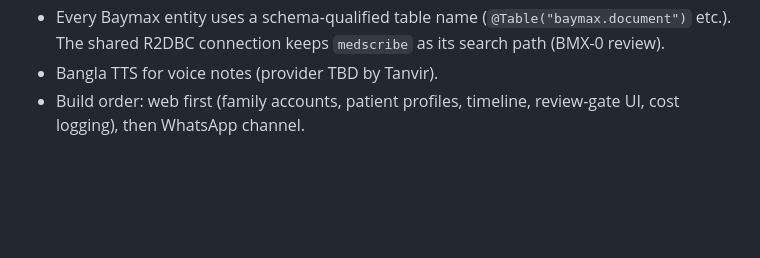
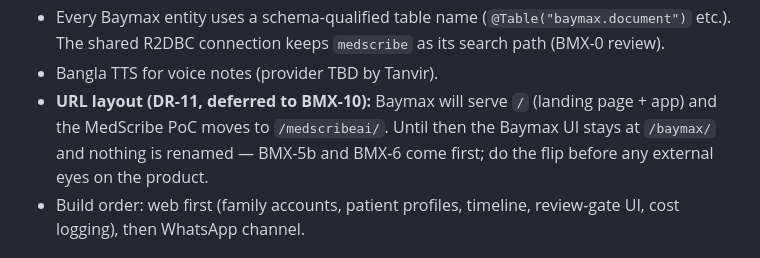
Before and after one commit to KhondokerTanvirHossain/elioo-health, a Markdown page: docs/BAYMAX.md, the part around the change. Drawn GitHub-style; blank space fills up the shorter version.

```diff
--- a/docs/BAYMAX.md
+++ b/docs/BAYMAX.md
@@ -39,6 +39,7 @@ MedScribe is becoming Baymax: a WhatsApp-first health-memory assistant for Bangl
 - Every LLM call from Baymax goes through `MeteredLlmClient` and every OCR call through `MeteredVisionOcr` (`com.elioo.baymax.aicall`); each successful call writes one `baymax.ai_call_log` row (purpose, provider, model, tokens, cost from the `baymax.llm.prices` / `baymax.vision.cost-per-image` config, latency, confidence). Unknown model → `cost_usd` NULL + WARN, never a guess. No prompt, reply or OCR text in the log. Weekly CSV: `GET /api/v1/baymax/admin/metrics/weekly` behind the `X-Baymax-Admin-Token` header (BMX-1). BMX-2 (extraction) calls models only through these wrappers and adds `ai_call_log.status` (ok|failed) in V5 (V3 = stored_object, V4 = family tables): failed calls write a row with zero tokens, NULL cost and the actual latency.
 - Every Baymax entity uses a schema-qualified table name (`@Table("baymax.document")` etc.). The shared R2DBC connection keeps `medscribe` as its search path (BMX-0 review).
 - Bangla TTS for voice notes (provider TBD by Tanvir).
+- **URL layout (DR-11, deferred to BMX-10):** Baymax will serve `/` (landing page + app) and the MedScribe PoC moves to `/medscribeai/`. Until then the Baymax UI stays at `/baymax/` and nothing is renamed — BMX-5b and BMX-6 come first; do the flip before any external eyes on the product.
 - Build order: web first (family accounts, patient profiles, timeline, review-gate UI, cost logging), then WhatsApp channel.
 
 ## Data model (target, adjust as needed)
```
Also changed, not shown: docs/DECISIONS.md (+15 -0 lines).
